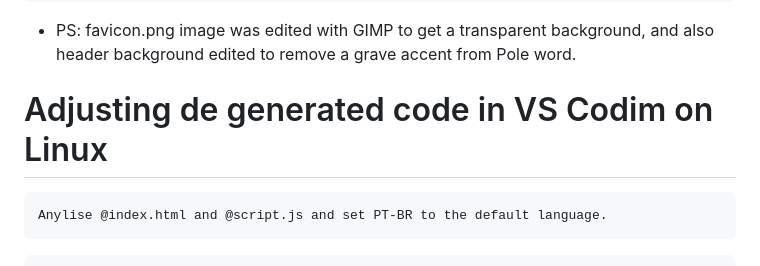
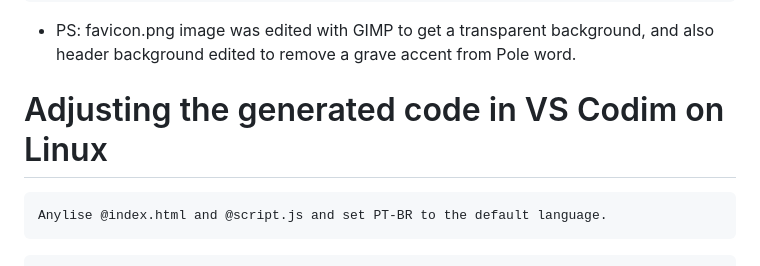
Before and after one commit to JuniorPolegato/polefinances, a Markdown page: AI.md, the part around the change. Rendered like a GitHub page.

````diff
--- a/AI.md
+++ b/AI.md
@@ -28,7 +28,7 @@ Now can you generate a favicon.png like a bag full of coins and banknote, some o
 ```
 - PS: favicon.png image was edited with GIMP to get a transparent background, and also header background edited to remove a grave accent from Pole word.
 
-# Adjusting de generated code in VS Codim on Linux
+# Adjusting the generated code in VS Codim on Linux
 ```
 Anylise @index.html and @script.js and set PT-BR to the default language.
 ```
````
